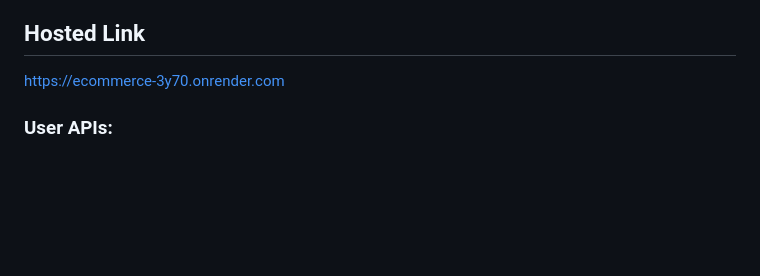
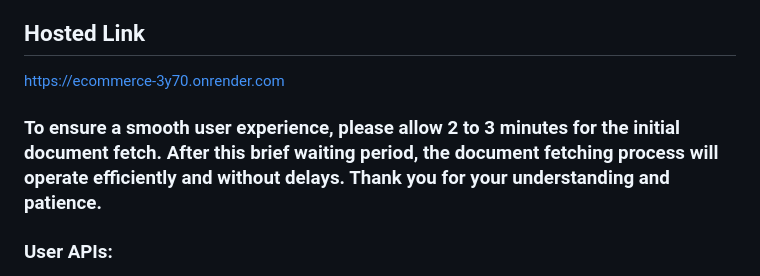
Before and after one commit to PritiranjanPatra2/Ecommerce, a Markdown page: README.md, the part around the change. Drawn GitHub-style; blank space fills up the shorter version.

```diff
--- a/README.md
+++ b/README.md
@@ -3,7 +3,7 @@
 
 ## Hosted Link
 [https://ecommerce-3y70.onrender.com](https://ecommerce-3y70.onrender.com)
-
+### To ensure a smooth user experience, please allow 2 to 3 minutes for the initial document fetch. After this brief waiting period, the document fetching process will operate efficiently and without delays. Thank you for your understanding and patience.
 ### User APIs:
 1. **getAllUsers** - `GET` [https://ecommerce-3y70.onrender.com/ecommerce/v1/user/getallusers]
 2. **getSingleUser** - `GET` [https://ecommerce-3y70.onrender.com/ecommerce/v1/user/getauser/:id]
```
